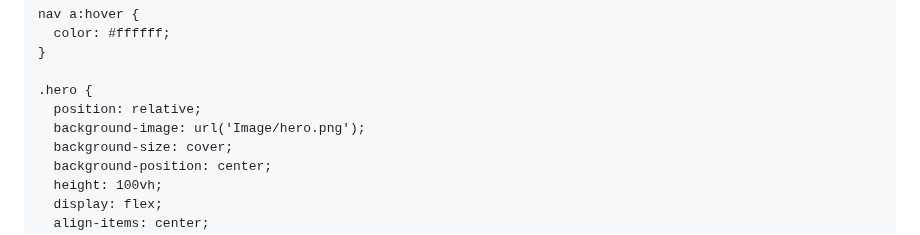
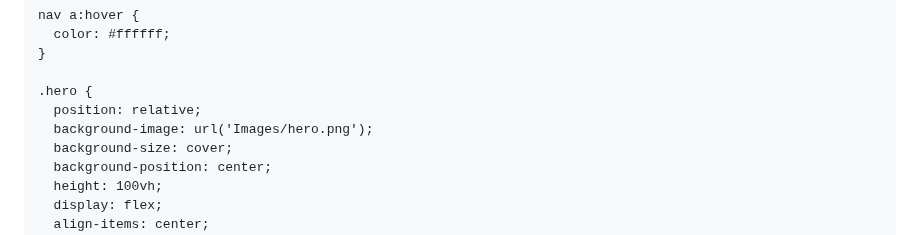
Before and after one commit to najy-hub/Solar-Professional-Engineer, a Markdown page: README.md, the part around the change. Rendered like a GitHub page.

```diff
--- a/README.md
+++ b/README.md
@@ -46,7 +46,7 @@
 
     .hero {
       position: relative;
-      background-image: url('Image/hero.png');
+      background-image: url('Images/hero.png');
       background-size: cover;
       background-position: center;
       height: 100vh;
```
